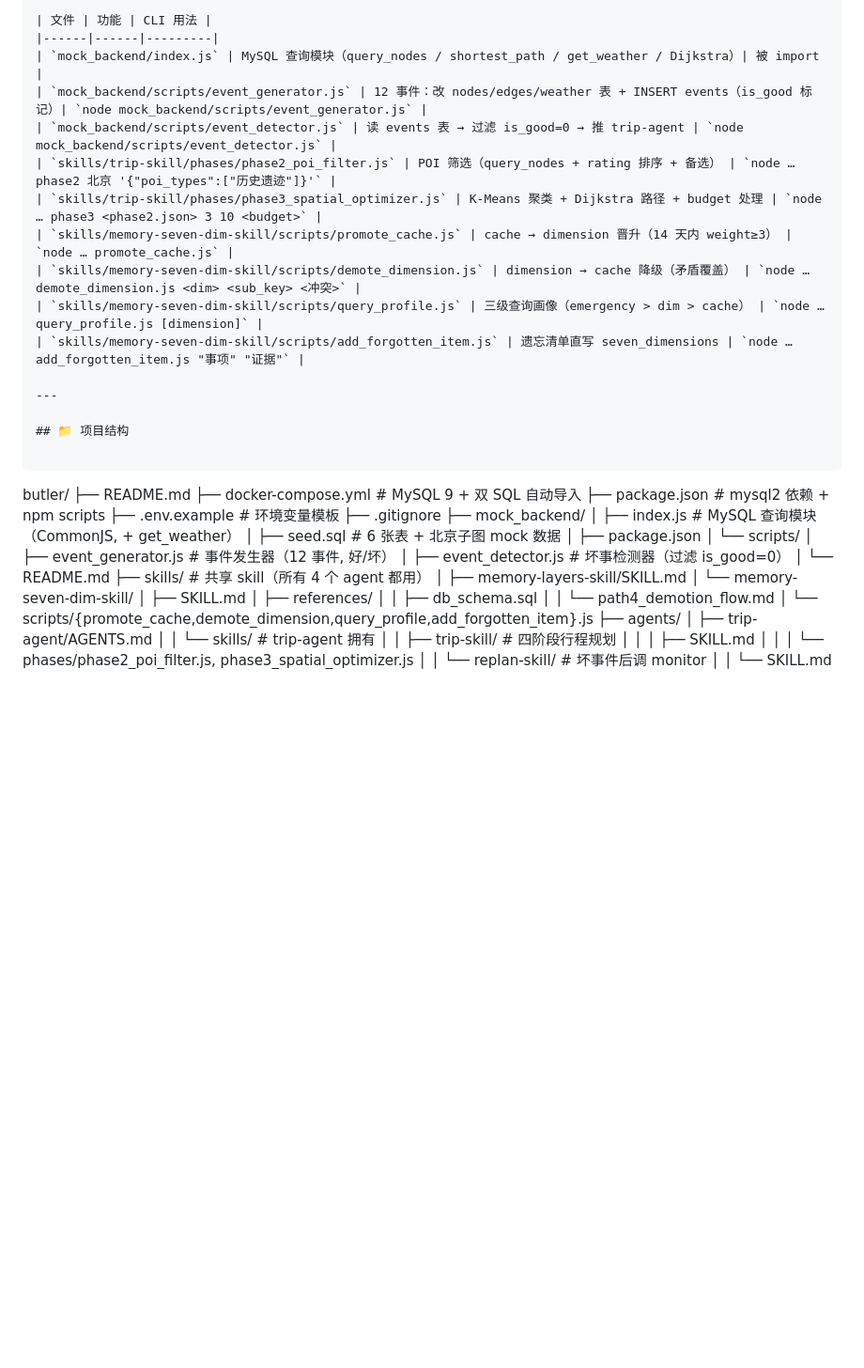
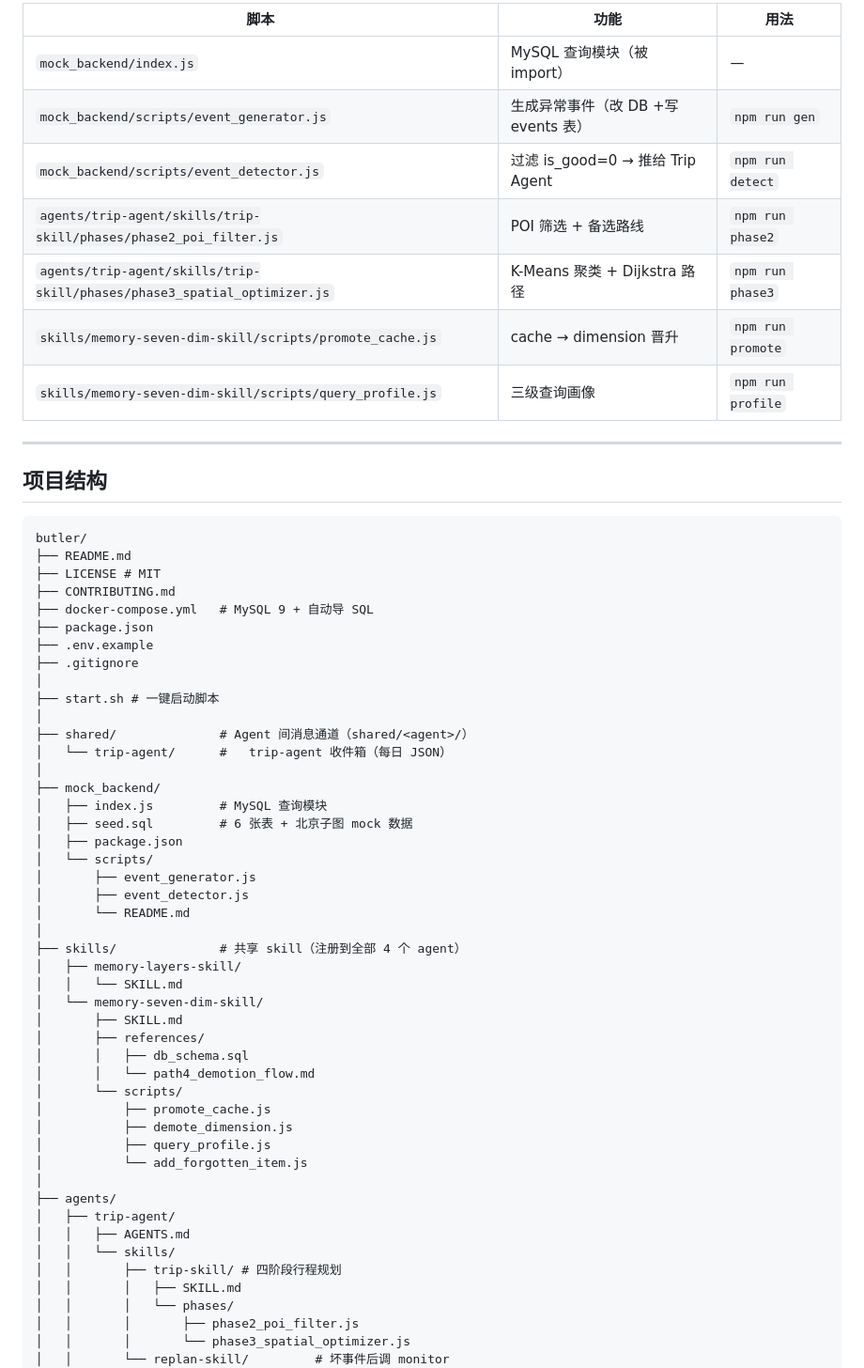
Before and after one commit to AAAXXS-0/life-butler, a Markdown page: README.md, the part around one of its changes. Shown at 94% size. GitHub-like rendering; blank space fills up the shorter version.

````diff
--- a/README.md
+++ b/README.md
@@ -163,48 +146,64 @@ MYSQL_PORT=3308 MYSQL_PASSWORD=1 npm run profile
 
-| 文件 | 功能 | CLI 用法 |
-|------|------|---------|
-| `mock_backend/index.js` | MySQL 查询模块（query_nodes / shortest_path / get_weather / Dijkstra）| 被 import |
-| `mock_backend/scripts/event_generator.js` | 12 事件：改 nodes/edges/weather 表 + INSERT events（is_good 标记）| `node mock_backend/scripts/event_generator.js` |
-| `mock_backend/scripts/event_detector.js` | 读 events 表 → 过滤 is_good=0 → 推 trip-agent | `node mock_backend/scripts/event_detector.js` |
-| `skills/trip-skill/phases/phase2_poi_filter.js` | POI 筛选（query_nodes + rating 排序 + 备选） | `node … phase2 北京 '{"poi_types":["历史遗迹"]}'` |
-| `skills/trip-skill/phases/phase3_spatial_optimizer.js` | K-Means 聚类 + Dijkstra 路径 + budget 处理 | `node … phase3 <phase2.json> 3 10 <budget>` |
-| `skills/memory-seven-dim-skill/scripts/promote_cache.js` | cache → dimension 晋升（14 天内 weight≥3） | `node … promote_cache.js` |
-| `skills/memory-seven-dim-skill/scripts/demote_dimension.js` | dimension → cache 降级（矛盾覆盖） | `node … demote_dimension.js <dim> <sub_key> <冲突>` |
-| `skills/memory-seven-dim-skill/scripts/query_profile.js` | 三级查询画像（emergency > dim > cache） | `node … query_profile.js [dimension]` |
-| `skills/memory-seven-dim-skill/scripts/add_forgotten_item.js` | 遗忘清单直写 seven_dimensions | `node … add_forgotten_item.js "事项" "证据"` |
+| 脚本 | 功能 | 用法 |
+|------|------|------|
+| `mock_backend/index.js` | MySQL 查询模块（被 import）| — |
+| `mock_backend/scripts/event_generator.js` | 生成异常事件（改 DB +写 events 表）| `npm run gen` |
+| `mock_backend/scripts/event_detector.js` | 过滤 is_good=0 → 推给 Trip Agent | `npm run detect` |
+| `agents/trip-agent/skills/trip-skill/phases/phase2_poi_filter.js` | POI 筛选 + 备选路线 | `npm run phase2` |
+| `agents/trip-agent/skills/trip-skill/phases/phase3_spatial_optimizer.js` | K-Means 聚类 + Dijkstra 路径 | `npm run phase3` |
+| `skills/memory-seven-dim-skill/scripts/promote_cache.js` | cache → dimension 晋升 | `npm run promote` |
+| `skills/memory-seven-dim-skill/scripts/query_profile.js` | 三级查询画像 | `npm run profile` |
 
 ---
 
-## 📁 项目结构
+## 项目结构
 
 ```
 butler/
 ├── README.md
-├── docker-compose.yml        # MySQL 9 + 双 SQL 自动导入
-├── package.json              # mysql2 依赖 + npm scripts
-├── .env.example              # 环境变量模板
+├── LICENSE # MIT
+├── CONTRIBUTING.md
+├── docker-compose.yml   # MySQL 9 + 自动导 SQL
+├── package.json
+├── .env.example
 ├── .gitignore
+│
+├── start.sh # 一键启动脚本
+│
+├── shared/              # Agent 间消息通道（shared/<agent>/）
+│   └── trip-agent/      #   trip-agent 收件箱（每日 JSON）
+│
 ├── mock_backend/
-│   ├── index.js              # MySQL 查询模块（CommonJS, + get_weather）
-│   ├── seed.sql              # 6 张表 + 北京子图 mock 数据
+│   ├── index.js         # MySQL 查询模块
+│   ├── seed.sql         # 6 张表 + 北京子图 mock 数据
 │   ├── package.json
 │   └── scripts/
-│       ├── event_generator.js     # 事件发生器（12 事件, 好/坏）
-│       ├── event_detector.js      # 坏事检测器（过滤 is_good=0）
+│       ├── event_generator.js
+│       ├── event_detector.js
 │       └── README.md
-├── skills/                              # 共享 skill（所有 4 个 agent 都用）
-│   ├── memory-layers-skill/SKILL.md
+│
+├── skills/              # 共享 skill（注册到全部 4 个 agent）
+│   ├── memory-layers-skill/
+│   │   └── SKILL.md
 │   └── memory-seven-dim-skill/
 │       ├── SKILL.md
 │       ├── references/
 │       │   ├── db_schema.sql
 │       │   └── path4_demotion_flow.md
-│       └── scripts/{promote_cache,demote_dimension,query_profile,add_forgotten_item}.js
+│       └── scripts/
+│           ├── promote_cache.js
+│           ├── demote_dimension.js
+│           ├── query_profile.js
+│           └── add_forgotten_item.js
+│
 ├── agents/
-│   ├── trip-agent/AGENTS.md
-│   │   └── skills/                      # trip-agent 拥有
-│   │       ├── trip-skill/             # 四阶段行程规划
+│   ├── trip-agent/
+│   │   ├── AGENTS.md
+│   │   └── skills/
+│   │       ├── trip-skill/ # 四阶段行程规划
 │   │       │   ├── SKILL.md
-│   │       │   └── phases/phase2_poi_filter.js, phase3_spatial_optimizer.js
-│   │       └── replan-skill/           # 坏事件后调 monitor
+│   │       │   └── phases/
+│   │       │       ├── phase2_poi_filter.js
+│   │       │       └── phase3_spatial_optimizer.js
+│   │       └── replan-skill/         # 坏事件后调 monitor
 │   │           └── SKILL.md
````
Also changed, not shown: other parts of README.md (+114 -118 lines).
